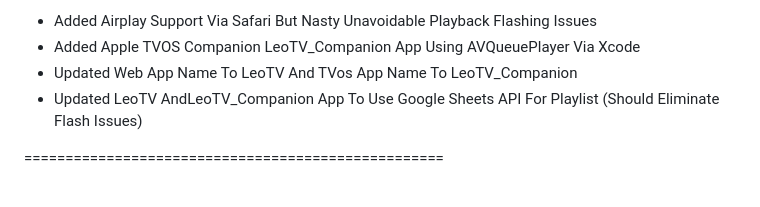
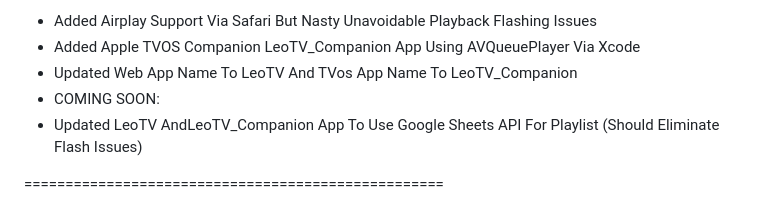
Before and after one commit to AgentAi-Leo/Leo-VideoApp-2K26, a Markdown page: README.md, the part around the change. Rendered like a GitHub page.

Commit message:
Update README: add COMING SOON label

```diff
--- a/README.md
+++ b/README.md
@@ -108,6 +108,7 @@ ADDS vers-L
    - Added Airplay Support Via Safari But Nasty Unavoidable Playback Flashing Issues
    - Added Apple TVOS Companion LeoTV_Companion App Using AVQueuePlayer Via Xcode
    - Updated Web App Name To LeoTV And TVos App Name To LeoTV_Companion
+   - COMING SOON:
    - Updated LeoTV AndLeoTV_Companion App To Use Google Sheets API For Playlist (Should Eliminate Flash Issues)
 
 
```
